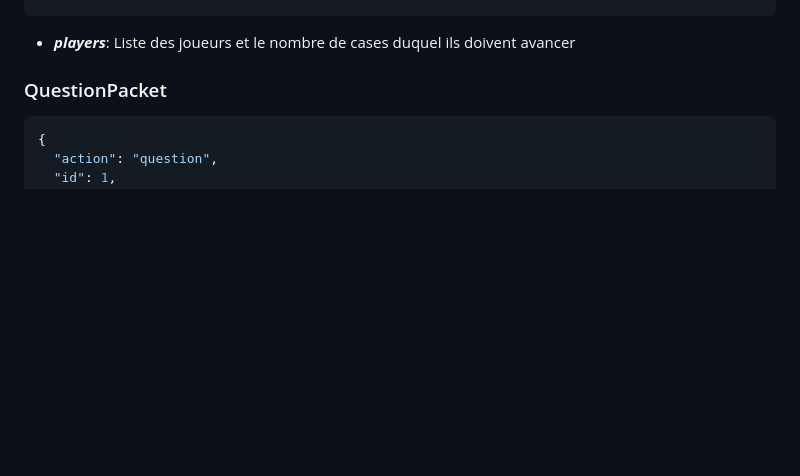
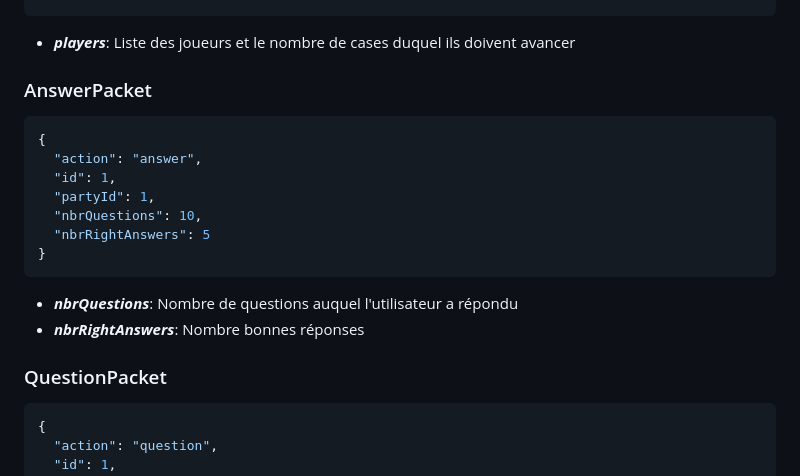
Before and after one commit to MatysMarrot/chronotravel, a Markdown page: packet.doc.md, the part around the change. Drawn GitHub-style; blank space fills up the shorter version.

Commit message:
Answer packet doc

````diff
--- a/packet.doc.md
+++ b/packet.doc.md
@@ -135,6 +135,20 @@ ___
 ```
 * **_players_**: Liste des joueurs et le nombre de cases duquel ils doivent avancer
 
+### AnswerPacket
+
+```json
+{
+  "action": "answer",
+  "id": 1,
+  "partyId": 1,
+  "nbrQuestions": 10,
+  "nbrRightAnswers": 5
+}
+```
+* **_nbrQuestions_**: Nombre de questions auquel l'utilisateur a répondu
+* **_nbrRightAnswers_**: Nombre bonnes réponses
+
 
 ### QuestionPacket
 ```json
````
